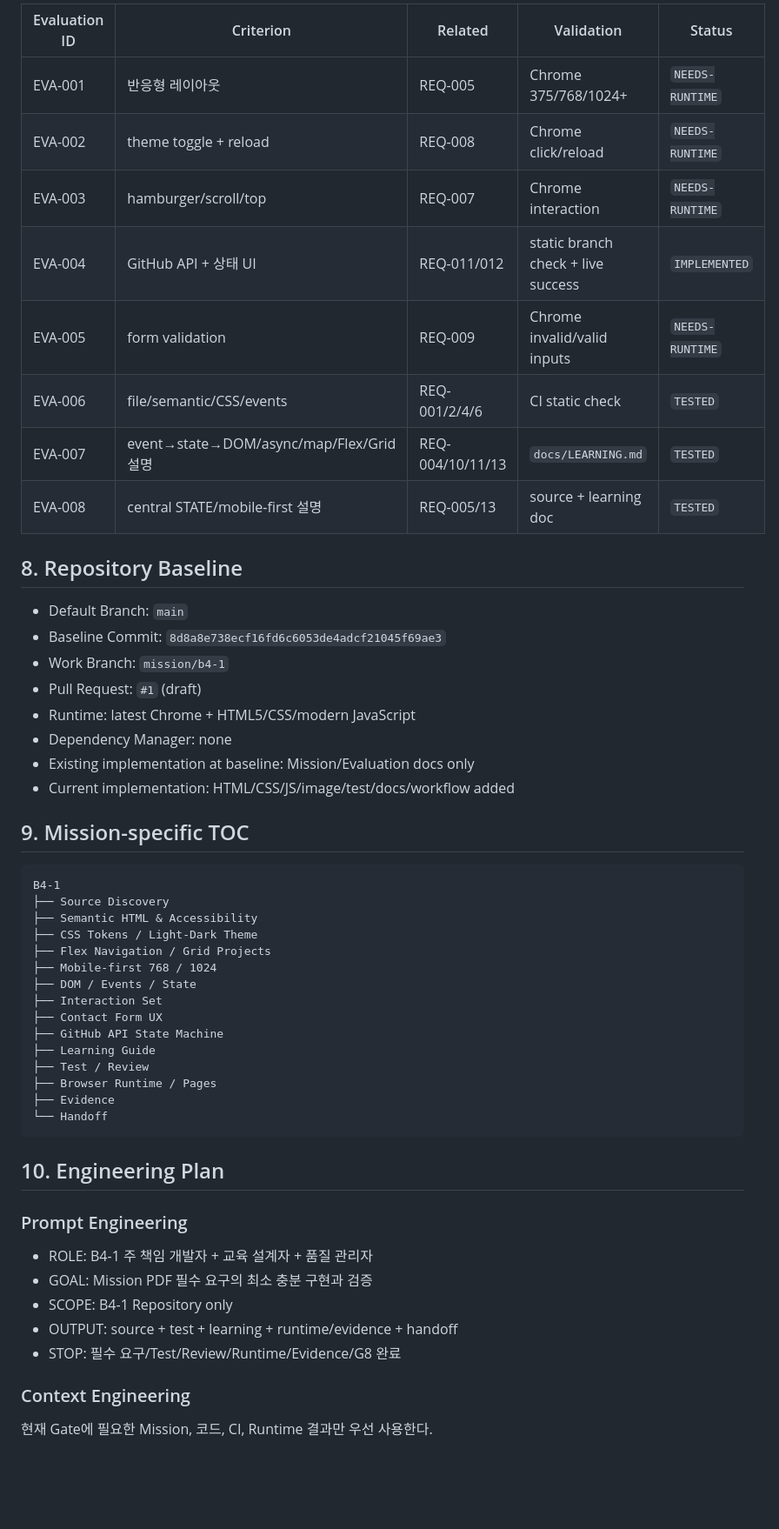
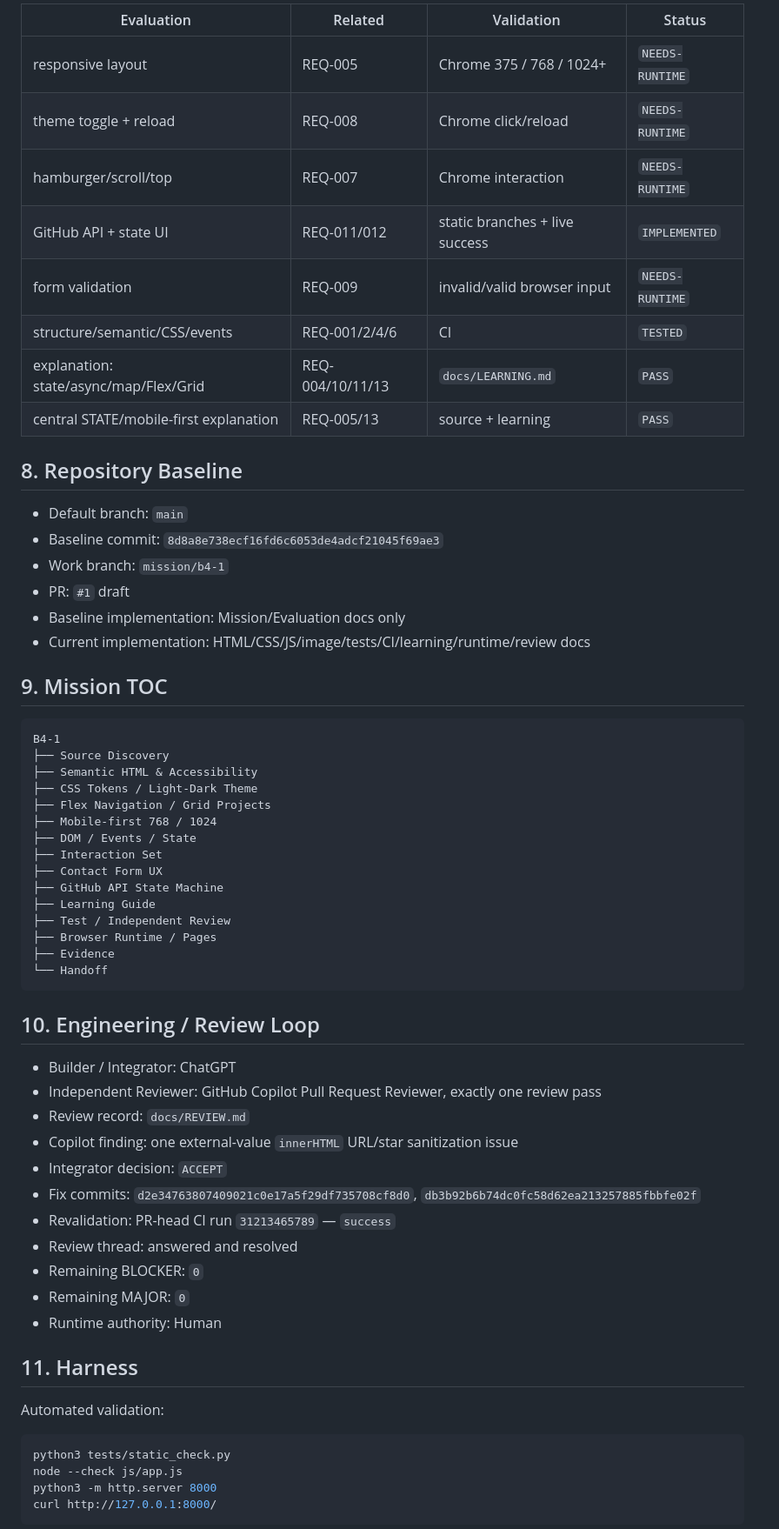
Before and after one commit to MetaStudy999/codyssey-basic-b4-1-portfolio, a Markdown page: MISSION-WORK-PACKET.md, the part around one of its changes. Shown at 87% size. Rendered like a GitHub page; blank space fills up the shorter version.

Commit message:
docs: close B4-1 review gate

````diff
--- a/MISSION-WORK-PACKET.md
+++ b/MISSION-WORK-PACKET.md
@@ -133,27 +133,25 @@
 
-| Evaluation ID | Criterion | Related | Validation | Status |
-|---|---|---|---|---|
-| EVA-001 | 반응형 레이아웃 | REQ-005 | Chrome 375/768/1024+ | `NEEDS-RUNTIME` |
-| EVA-002 | theme toggle + reload | REQ-008 | Chrome click/reload | `NEEDS-RUNTIME` |
-| EVA-003 | hamburger/scroll/top | REQ-007 | Chrome interaction | `NEEDS-RUNTIME` |
-| EVA-004 | GitHub API + 상태 UI | REQ-011/012 | static branch check + live success | `IMPLEMENTED` |
-| EVA-005 | form validation | REQ-009 | Chrome invalid/valid inputs | `NEEDS-RUNTIME` |
-| EVA-006 | file/semantic/CSS/events | REQ-001/2/4/6 | CI static check | `TESTED` |
-| EVA-007 | event→state→DOM/async/map/Flex/Grid 설명 | REQ-004/10/11/13 | `docs/LEARNING.md` | `TESTED` |
-| EVA-008 | central STATE/mobile-first 설명 | REQ-005/13 | source + learning doc | `TESTED` |
+| Evaluation | Related | Validation | Status |
+|---|---|---|---|
+| responsive layout | REQ-005 | Chrome 375 / 768 / 1024+ | `NEEDS-RUNTIME` |
+| theme toggle + reload | REQ-008 | Chrome click/reload | `NEEDS-RUNTIME` |
+| hamburger/scroll/top | REQ-007 | Chrome interaction | `NEEDS-RUNTIME` |
+| GitHub API + state UI | REQ-011/012 | static branches + live success | `IMPLEMENTED` |
+| form validation | REQ-009 | invalid/valid browser input | `NEEDS-RUNTIME` |
+| structure/semantic/CSS/events | REQ-001/2/4/6 | CI | `TESTED` |
+| explanation: state/async/map/Flex/Grid | REQ-004/10/11/13 | `docs/LEARNING.md` | `PASS` |
+| central STATE/mobile-first explanation | REQ-005/13 | source + learning | `PASS` |
 
 ## 8. Repository Baseline
 
-- Default Branch: `main`
-- Baseline Commit: `8d8a8e738ecf16fd6c6053de4adcf21045f69ae3`
-- Work Branch: `mission/b4-1`
-- Pull Request: `#1` (draft)
-- Runtime: latest Chrome + HTML5/CSS/modern JavaScript
-- Dependency Manager: none
-- Existing implementation at baseline: Mission/Evaluation docs only
-- Current implementation: HTML/CSS/JS/image/test/docs/workflow added
+- Default branch: `main`
+- Baseline commit: `8d8a8e738ecf16fd6c6053de4adcf21045f69ae3`
+- Work branch: `mission/b4-1`
+- PR: `#1` draft
+- Baseline implementation: Mission/Evaluation docs only
+- Current implementation: HTML/CSS/JS/image/tests/CI/learning/runtime/review docs
 
-## 9. Mission-specific TOC
+## 9. Mission TOC
 
 ```text
 B4-1
@@ -167,23 +165,34 @@ B4-1
 ├── Contact Form UX
 ├── GitHub API State Machine
 ├── Learning Guide
-├── Test / Review
+├── Test / Independent Review
 ├── Browser Runtime / Pages
 ├── Evidence
 └── Handoff
 ```
 
-## 10. Engineering Plan
+## 10. Engineering / Review Loop
 
-### Prompt Engineering
+- Builder / Integrator: ChatGPT
+- Independent Reviewer: GitHub Copilot Pull Request Reviewer, exactly one review pass
+- Review record: `docs/REVIEW.md`
+- Copilot finding: one external-value `innerHTML` URL/star sanitization issue
+- Integrator decision: `ACCEPT`
+- Fix commits: `d2e34763807409021c0e17a5f29df735708cf8d0`, `db3b92b6b74dc0fc58d62ea213257885fbbfe02f`
+- Revalidation: PR-head CI run `31213465789` — `success`
+- Review thread: answered and resolved
+- Remaining BLOCKER: `0`
+- Remaining MAJOR: `0`
+- Runtime authority: Human
 
-- ROLE: B4-1 주 책임 개발자 + 교육 설계자 + 품질 관리자
-- GOAL: Mission PDF 필수 요구의 최소 충분 구현과 검증
-- SCOPE: B4-1 Repository only
-- OUTPUT: source + test + learning + runtime/evidence + handoff
-- STOP: 필수 요구/Test/Review/Runtime/Evidence/G8 완료
+## 11. Harness
 
-### Context Engineering
+Automated validation:
 
-현재 Gate에 필요한 Mission, 코드, CI, Runtime 결과만 우선 사용한다.
+```bash
+python3 tests/static_check.py
+node --check js/app.js
+python3 -m http.server 8000
+curl http://127.0.0.1:8000/
+```
 
````
Also changed, not shown: other parts of MISSION-WORK-PACKET.md (+110 -130 lines).
